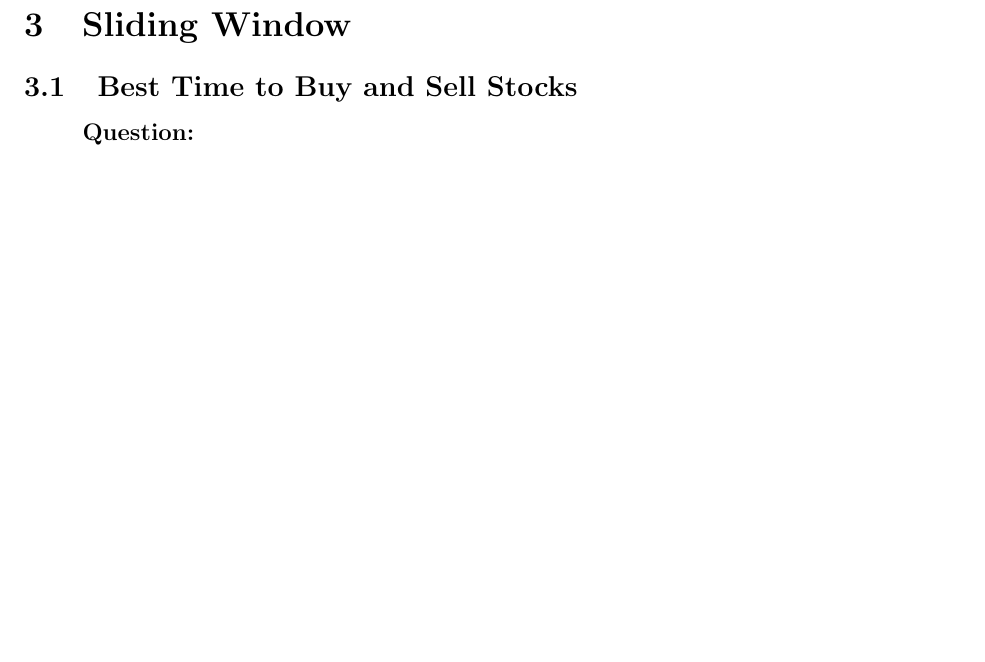
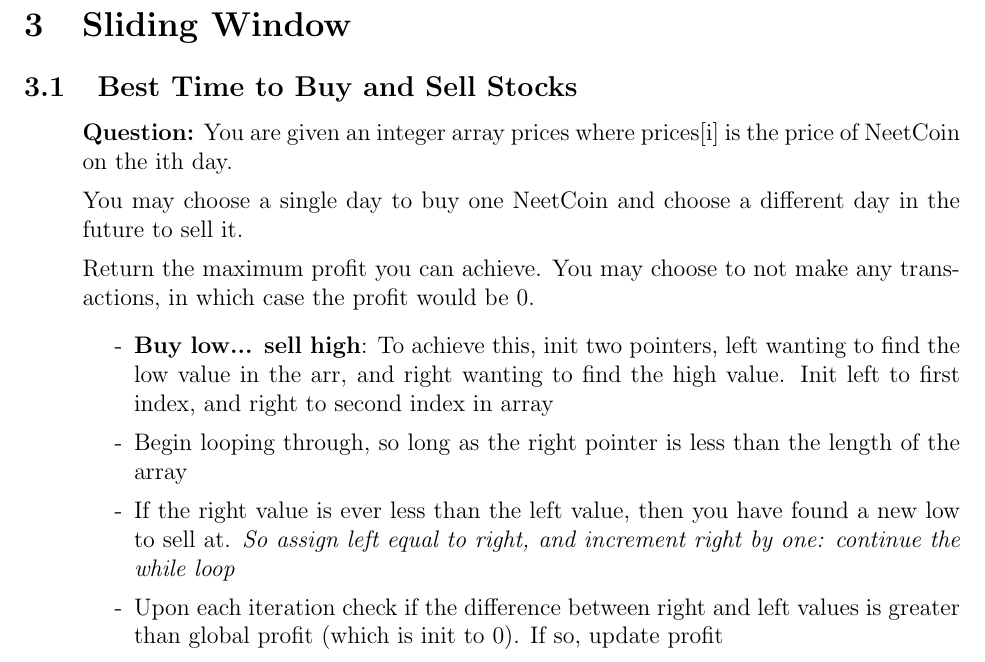
Before and after one commit to SebPuchi/LC100, a LaTeX document (notex.tex): part of page 3 of 3, cut so that both start at the same text, the shorter picture padded with empty space. Compiled offline with pdfLaTeX.

Commit message:
stock written solution

```diff
--- a/notex.tex
+++ b/notex.tex
@@ -57,11 +57,16 @@ A palindrome is a string that reads the same forward and backward. It is also ca
 \section{Sliding Window}
 \subsection{Best Time to Buy and Sell Stocks}
 \begin{enumerate}
-  \item[] \textbf{Question:}
+  \item[] \textbf{Question:} You are given an integer array prices where prices[i] is the price of NeetCoin on the ith day.
+
+You may choose a single day to buy one NeetCoin and choose a different day in the future to sell it.
+
+Return the maximum profit you can achieve. You may choose to not make any transactions, in which case the profit would be 0.
     \begin{enumerate}
-      \item[-]
-      \item[-]
-      \item[-]
+      \item[-] \textbf{Buy low... sell high}: To achieve this, init two pointers, left wanting to find the low value in the arr, and right wanting to find the high value. Init left to first index, and right to second index in array
+      \item[-] Begin looping through, so long as the right pointer is less than the length of the array
+      \item[-] If the right value is ever less than the left value, then you have found a new low to sell at. \textit{So assign left equal to right, and increment right by one: continue the while loop}
+      \item[-] Upon each iteration check if the difference between right and left values is greater than global profit (which is init to 0). If so, update profit
     \end{enumerate}
 \end{enumerate}
 
```
Also changed, not shown: notex.pdf.
